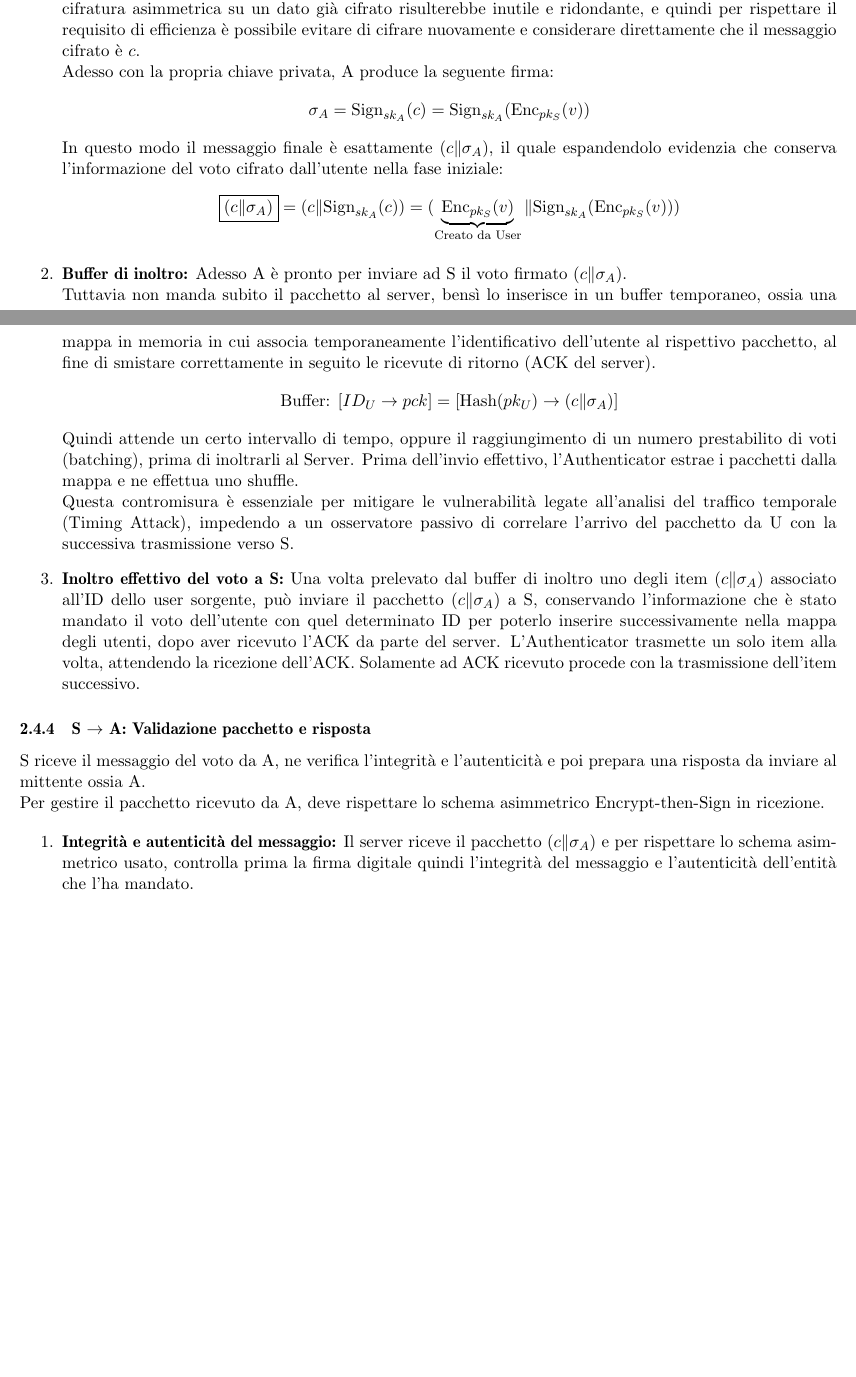
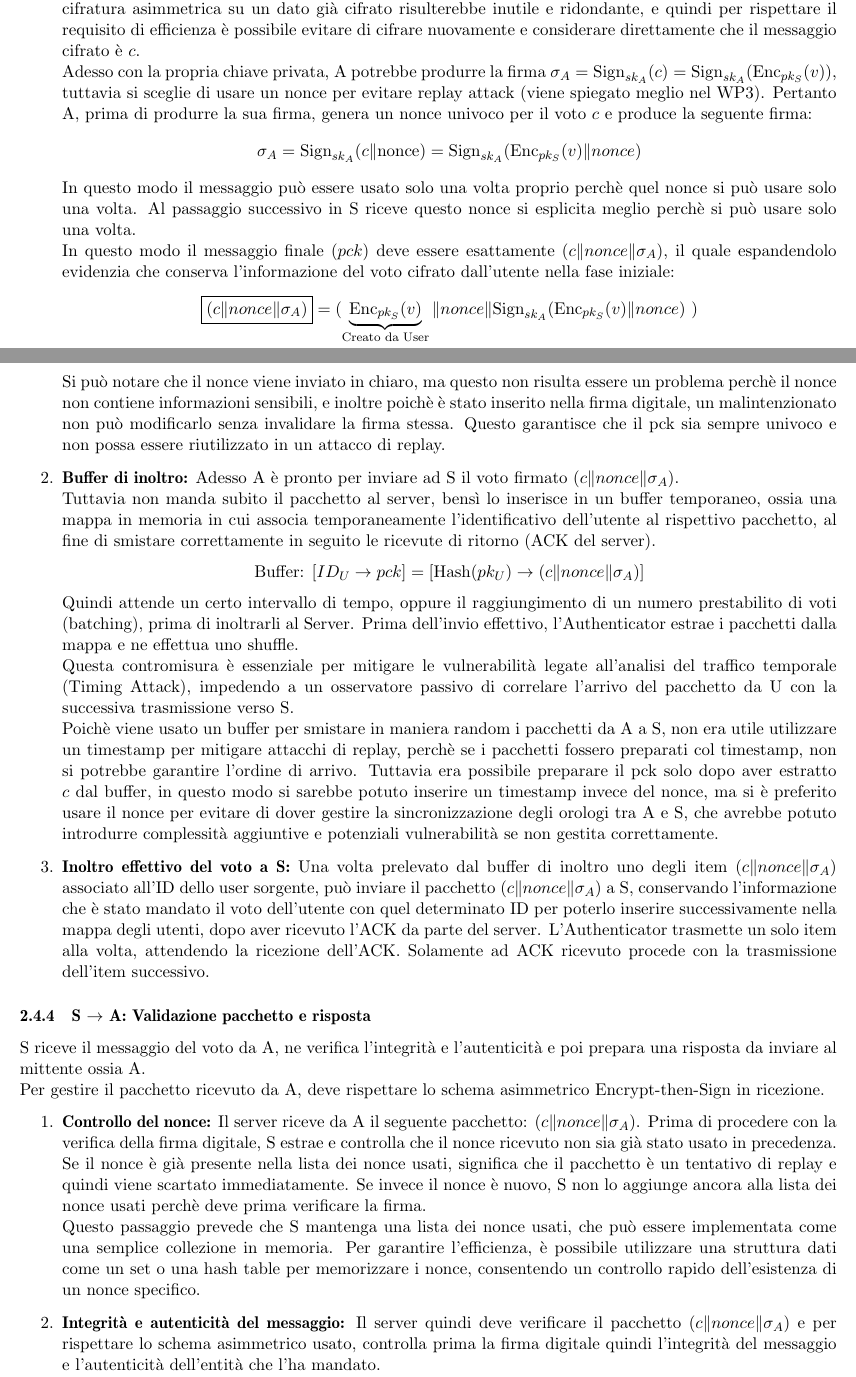
Before and after one commit to gerdo16/AlgoritmiEProtocolliPerLaSicurezza_ProjectWork, a LaTeX document (docs/main.tex, which reads docs/subPages/WP2.tex): two parts of pages 15 and 16 of 27 before the commit and two parts of pages 15 and 16 of 28 after it, joined at a grey line, cut so that both start at the same text, the shorter picture padded with empty space. Compiled offline with pdfLaTeX.

Commit message:
risoluzione replay attack in WP2

```diff
--- a/docs/subPages/WP2.tex
+++ b/docs/subPages/WP2.tex
@@ -229,18 +229,21 @@ In questa fase l'utente possiede un certificato valido e vuol comunicare all'Aut
 		\begin{enumerate}
 			\item \textbf{Preparazione del messaggio per S:} Arrivati a questo punto l'authenticator ha ricavato l'informazione del voto cifrato $c$ dal $C_{final}$, e questo sarà il messaggio che deve inviare con uno schema asimmetrico Encrypt-then-Sign al server per l'invio del voto. Poichè il voto non è in chiaro bensì è cifrato con la chiave pubblica del server, singnifica che A non può leggere il contenuto, infatti si ricorda che il chipertext è il seguente: $c=\text{Enc}_{pk_S}(v)$.\\
 			Quindi A prepara il pacchetto per S secondo lo schema sopra detto. Quindi dovrebbe costruire prima il cifrato interno, ossia $ \text{Enc}_{pk_S}(c) = \text{Enc}_{pk_S}(\text{Enc}_{pk_S}(v)) $ e firmarlo. Tuttavia l'applicazione di un'ulteriore cifratura asimmetrica su un dato già cifrato risulterebbe inutile e ridondante, e quindi per rispettare il requisito di efficienza è possibile evitare di cifrare nuovamente e considerare direttamente che il messaggio cifrato è $c$.\\
-			Adesso con la propria chiave privata, A produce la seguente firma:
-			$$ \sigma_{A}=\text{Sign}_{sk_A}(c) =  \text{Sign}_{sk_A}(\text{Enc}_{pk_S}(v)) $$
-			In questo modo il messaggio finale è esattamente $(c \| \sigma_{A})$, il quale espandendolo evidenzia che conserva l'informazione del voto cifrato dall'utente nella fase iniziale:
-			$$ \boxed{(c \| \sigma_{A})} = (c \| \text{Sign}_{sk_A}(c)) = (\underbrace{ \text{Enc}_{pk_S}(v)}_{\text{Creato da User}} \|  \text{Sign}_{sk_A}(\text{Enc}_{pk_S}(v)) )$$
+			Adesso con la propria chiave privata, A potrebbe produrre la firma $ \sigma_{A}=\text{Sign}_{sk_A}(c) =  \text{Sign}_{sk_A}(\text{Enc}_{pk_S}(v)) $, tuttavia si sceglie di usare un nonce per evitare replay attack (viene spiegato meglio nel WP3). Pertanto A, prima di produrre la sua firma, genera un nonce univoco per il voto $c$ e produce la seguente firma:
+			$$ \sigma_{A} = \text{Sign}_{sk_A}(c \| \text{nonce}) = \text{Sign}_{sk_A}(\text{Enc}_{pk_S}(v) \| nonce) $$
+			In questo modo il messaggio può essere usato solo una volta proprio perchè quel nonce si può usare solo una volta. Al passaggio successivo in S riceve questo nonce si esplicita meglio perchè si può usare solo una volta.\\
+			In questo modo il messaggio finale ($pck$) deve essere esattamente $(c \| nonce\| \sigma_{A})$, il quale espandendolo evidenzia che conserva l'informazione del voto cifrato dall'utente nella fase iniziale:
+			$$ \boxed{(c\| nonce \| \sigma_{A})} = (\underbrace{ \text{Enc}_{pk_S}(v)}_{\text{Creato da User}}\| nonce \|  \text{Sign}_{sk_A}(\text{Enc}_{pk_S}(v)\| nonce)\ )$$
+			Si può notare che il nonce viene inviato in chiaro, ma questo non risulta essere un problema perchè il nonce non contiene informazioni sensibili, e inoltre poichè è stato inserito nella firma digitale, un malintenzionato non può modificarlo senza invalidare la firma stessa. Questo garantisce che il pck sia sempre univoco e non possa essere riutilizzato in un attacco di replay.
 
-			\item \textbf{Buffer di inoltro:} Adesso A è pronto per inviare ad S il voto firmato $(c \| \sigma_{A})$.\\
+			\item \textbf{Buffer di inoltro:} Adesso A è pronto per inviare ad S il voto firmato $(c\| nonce \| \sigma_{A})$.\\
 			Tuttavia non manda subito il pacchetto al server, bensì lo inserisce in un buffer temporaneo, ossia una mappa in memoria in cui associa temporaneamente l'identificativo dell'utente al rispettivo pacchetto, al fine di smistare correttamente in seguito le ricevute di ritorno (ACK del server).
-			$$ \text{Buffer: } [ID_U \to pck]=[\text{Hash}(pk_U) \to (c \| \sigma_{A})] $$
+			$$ \text{Buffer: } [ID_U \to pck]=[\text{Hash}(pk_U) \to (c\| nonce \| \sigma_{A})] $$
 			Quindi attende un certo intervallo di tempo, oppure il raggiungimento di un numero prestabilito di voti (batching), prima di inoltrarli al Server. Prima dell'invio effettivo, l'Authenticator estrae i pacchetti dalla mappa e ne effettua uno shuffle.\\
-			Questa contromisura è essenziale per mitigare le vulnerabilità legate all'analisi del traffico temporale (Timing Attack), impedendo a un osservatore passivo di correlare l'arrivo del pacchetto da U con la successiva trasmissione verso S.
+			Questa contromisura è essenziale per mitigare le vulnerabilità legate all'analisi del traffico temporale (Timing Attack), impedendo a un osservatore passivo di correlare l'arrivo del pacchetto da U con la successiva trasmissione verso S.\\
+			Poichè viene usato un buffer per smistare in maniera random i pacchetti da A a S, non era utile utilizzare un timestamp per mitigare attacchi di replay, perchè se i pacchetti fossero preparati col timestamp, non si potrebbe garantire l'ordine di arrivo. Tuttavia era possibile preparare il pck solo dopo aver estratto $c$ dal buffer, in questo modo si sarebbe potuto inserire un timestamp invece del nonce, ma si è preferito usare il nonce per evitare di dover gestire la sincronizzazione degli orologi tra A e S, che avrebbe potuto introdurre complessità aggiuntive e potenziali vulnerabilità se non gestita correttamente.
 
-			\item \textbf{Inoltro effettivo del voto a S:} Una volta prelevato dal buffer di inoltro uno degli item $(c \| \sigma_{A})$ associato all'ID dello user sorgente, può inviare il pacchetto $(c \| \sigma_{A})$ a S, conservando l'informazione che è stato mandato il voto dell'utente con quel determinato ID per poterlo inserire successivamente nella mappa degli utenti, dopo aver ricevuto l'ACK da parte del server. L'Authenticator trasmette un solo item alla volta, attendendo la ricezione dell'ACK. Solamente ad ACK ricevuto procede con la trasmissione dell'item successivo.
+			\item \textbf{Inoltro effettivo del voto a S:} Una volta prelevato dal buffer di inoltro uno degli item $(c\| nonce \| \sigma_{A})$ associato all'ID dello user sorgente, può inviare il pacchetto $(c\| nonce \| \sigma_{A})$ a S, conservando l'informazione che è stato mandato il voto dell'utente con quel determinato ID per poterlo inserire successivamente nella mappa degli utenti, dopo aver ricevuto l'ACK da parte del server. L'Authenticator trasmette un solo item alla volta, attendendo la ricezione dell'ACK. Solamente ad ACK ricevuto procede con la trasmissione dell'item successivo.
 		\end{enumerate}
 
 
@@ -250,9 +253,12 @@ In questa fase l'utente possiede un certificato valido e vuol comunicare all'Aut
 		Per gestire il pacchetto ricevuto da A, deve rispettare lo schema asimmetrico Encrypt-then-Sign in ricezione.
 
 		\begin{enumerate}
-			\item \textbf{Integrità e autenticità del messaggio:} Il server riceve il pacchetto $(c \| \sigma_{A})$ e per rispettare lo schema asimmetrico usato, controlla prima la firma digitale quindi l'integrità del messaggio e l'autenticità dell'entità che l'ha mandato.\\
+			\item \textbf{Controllo del nonce:} Il server riceve da A il seguente pacchetto: $(c\| nonce \| \sigma_{A})$. Prima di procedere con la verifica della firma digitale, S estrae e controlla che il nonce ricevuto non sia già stato usato in precedenza. Se il nonce è già presente nella lista dei nonce usati, significa che il pacchetto è un tentativo di replay e quindi viene scartato immediatamente. Se invece il nonce è nuovo, S non lo aggiunge ancora alla lista dei nonce usati perchè deve prima verificare la firma.\\
+			Questo passaggio prevede che S mantenga una lista dei nonce usati, che può essere implementata come una semplice collezione in memoria. Per garantire l'efficienza, è possibile utilizzare una struttura dati come un set o una hash table per memorizzare i nonce, consentendo un controllo rapido dell'esistenza di un nonce specifico.
+
+			\item \textbf{Integrità e autenticità del messaggio:} Il server quindi deve verificare il pacchetto $(c\| nonce \| \sigma_{A})$ e per rispettare lo schema asimmetrico usato, controlla prima la firma digitale quindi l'integrità del messaggio e l'autenticità dell'entità che l'ha mandato.\\
 			Quindi la prima operazione che effettua è la seguente verifica:
-			$$ V_{pk_A}(c, \sigma_{A}) $$
+			$$ V_{pk_A}(c \| nonce, \sigma_{A}) $$
 			\begin{itemize}
 				\item Se $V=0$ allora il messaggio è stato manipolato o non è stato trasmesso dall'authenticator, pertanto si scarta immediatamente il voto e si notifica il mittente che l'operazione è stata annullata.
 
```
Also changed, not shown: docs/subPages/WP2.tex (20 more changed lines).
